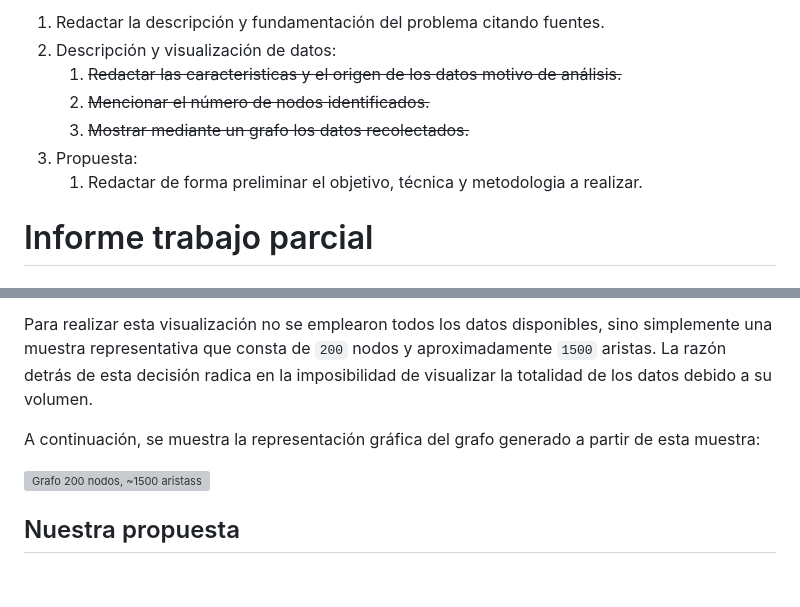
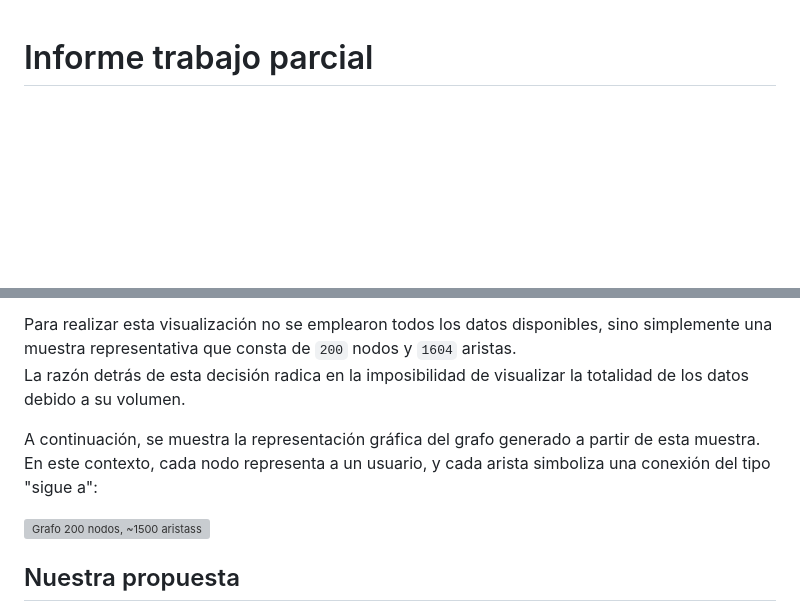
Before and after one commit to 202210494/complejidad-algoritmica-grupo-05, a Markdown page: Informes/Informe_Trabajo_Parcial.md, 2 parts joined by grey strips. Rendered like a GitHub page; blank space fills up the shorter version; grey boxes are pictures that could not be loaded.

Commit message:
Correcion menor en informe y eliminacion de indice

```diff
--- a/Informes/Informe_Trabajo_Parcial.md
+++ b/Informes/Informe_Trabajo_Parcial.md
@@ -1,11 +1,3 @@
-1. Redactar la descripción y fundamentación del problema citando fuentes.
-2. Descripción y visualización de datos:
-   1. ~~Redactar las caracteristicas y el origen de los datos motivo de análisis.~~
-   2. ~~Mencionar el número de nodos identificados.~~
-   3. ~~Mostrar mediante un grafo los datos recolectados.~~
-3. Propuesta:
-   1. Redactar de forma preliminar el objetivo, técnica y metodologia a realizar.
-
 # Informe trabajo parcial
 
 ## Descripción y Fundamentación del Problema
@@ -51,9 +43,10 @@ Para llevar a cabo la visualización de los datos, se ha desarrollado el script
 Esta biblioteca nos ha proporcionado las herramientas necesarias para generar una visualización del grafo con el que trabajaremos.
 
-Para realizar esta visualización no se emplearon todos los datos disponibles, sino simplemente una muestra representativa que consta de `200` nodos y aproximadamente `1500` aristas.
+Para realizar esta visualización no se emplearon todos los datos disponibles, sino simplemente una muestra representativa que consta de `200` nodos y `1604` aristas.<br>
 La razón detrás de esta decisión radica en la imposibilidad de visualizar la totalidad de los datos debido a su volumen.
 
-A continuación, se muestra la representación gráfica del grafo generado a partir de esta muestra:
+A continuación, se muestra la representación gráfica del grafo generado a partir de esta muestra.<br>
+En este contexto, cada nodo representa a un usuario, y cada arista simboliza una conexión del tipo "sigue a":
 
 ![Grafo 200 nodos, ~1500 aristass](../Base%20de%20datos/Visualizacion/grafo_200_15.png)
 
```
Also changed, not shown: other parts of Informes/Informe_Trabajo_Parcial.md (+1 -1 lines).
